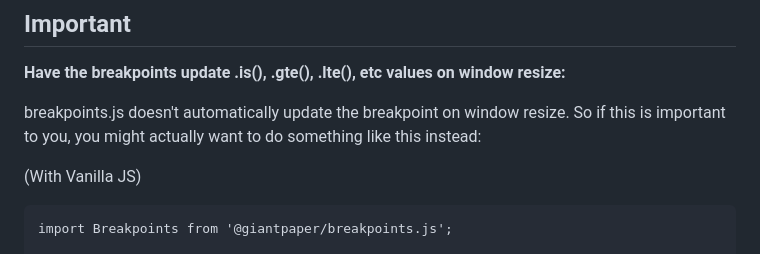
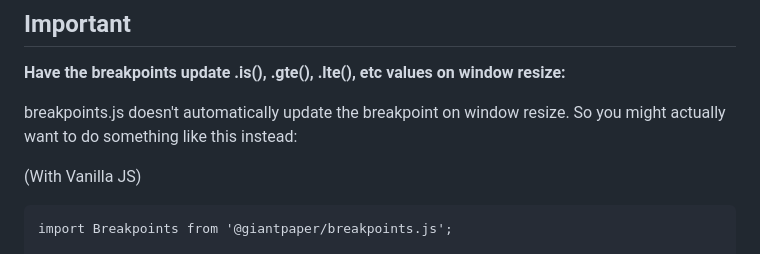
Before and after one commit to giantpaper/breakpoints.js, a Markdown page: README.md, the part around the change. Rendered like a GitHub page.

Commit message:
IMPROV: changed wording

````diff
--- a/README.md
+++ b/README.md
@@ -68,7 +68,7 @@ breakpoints.lte('notARealBreakpoint') // will return false if not registered as
 
 **Have the breakpoints update .is(), .gte(), .lte(), etc values on window resize:**
 
-breakpoints.js doesn't automatically update the breakpoint on window resize. So if this is important to you, you might actually want to do something like this instead:
+breakpoints.js doesn't automatically update the breakpoint on window resize. So you might actually want to do something like this instead:
 
 (With Vanilla JS)
 ```
````
